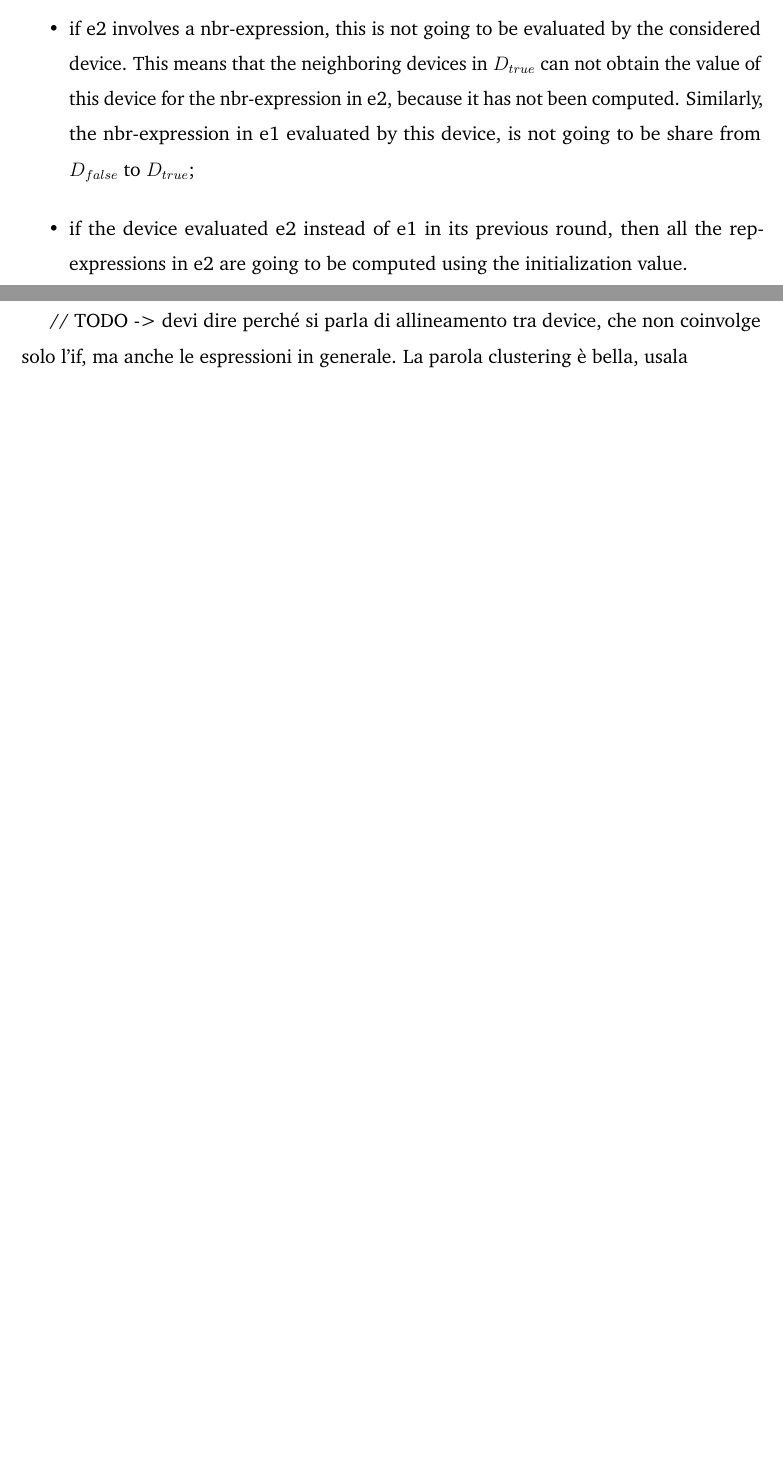
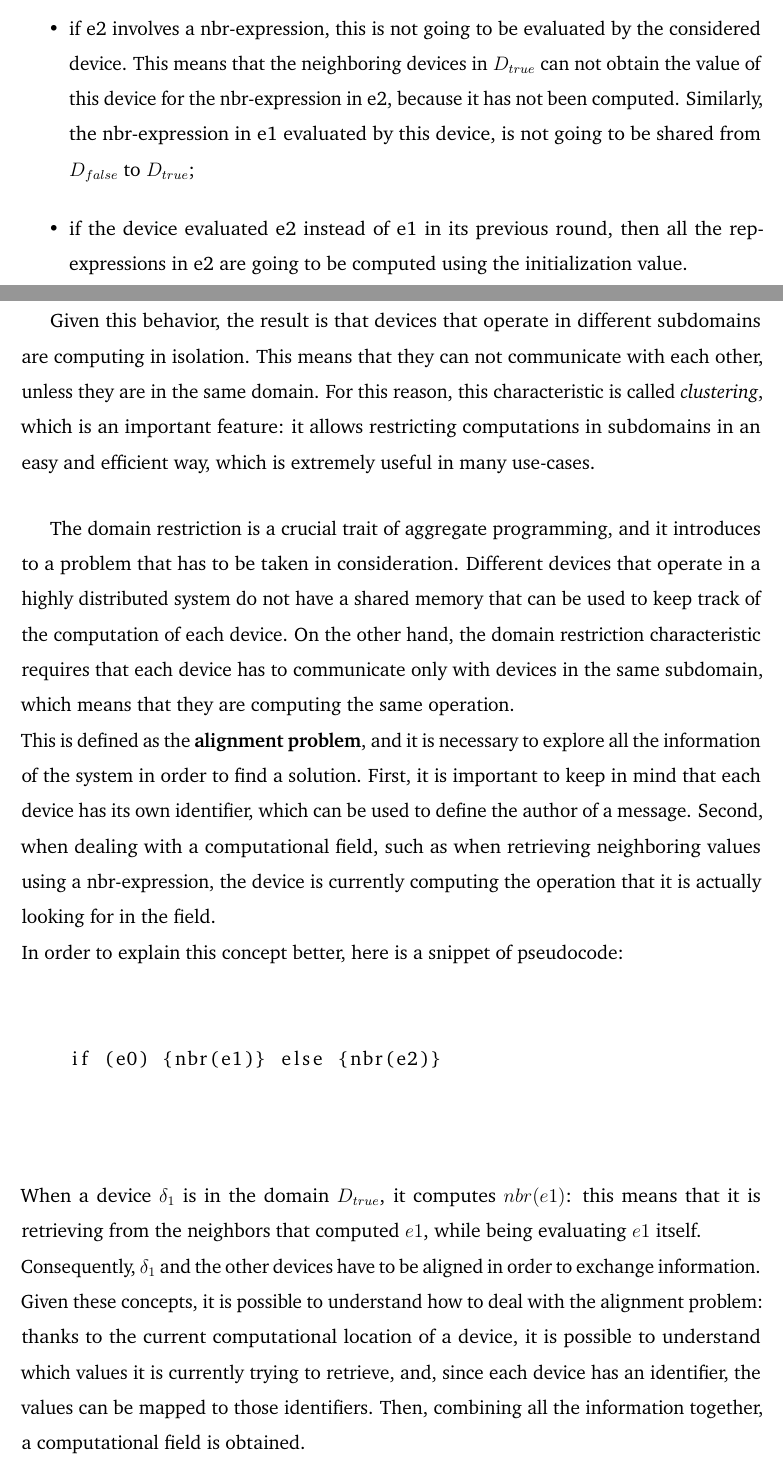
Before and after one commit to ElisaTronetti/collektive-master-thesis, a LaTeX thesis (main.tex, which reads document/chapters/1-introduction/introduction.tex): two parts of pages 12 and 13 of 18 before the commit and two parts of pages 12 and 13 of 19 after it, joined at a grey line, cut so that both start at the same text, the shorter picture padded with empty space. Compiled offline with pdfLaTeX.

Commit message:
feat(introduction): introduced alignment problem

```diff
--- a/document/chapters/1-introduction/introduction.tex
+++ b/document/chapters/1-introduction/introduction.tex
@@ -96,11 +96,21 @@ it is possible to identify two different restricted subdomains: the first one it
 For example, if a device is in the domain $D_{true}$, the following are the implications \cite{computational_fields_theory}:
 \begin{itemize}
     \item it does not compute e2, which is the typical branch behavior;
-    \item if e2 involves a nbr-expression, this is not going to be evaluated by the considered device. This means that the neighboring devices in $D_{true}$ can not obtain the value of this device for the nbr-expression in e2, because it has not been computed. Similarly, the nbr-expression in e1 evaluated by this device, is not going to be share from $D_{false}$ to  $D_{true}$;
+    \item if e2 involves a nbr-expression, this is not going to be evaluated by the considered device. This means that the neighboring devices in $D_{true}$ can not obtain the value of this device for the nbr-expression in e2, because it has not been computed. Similarly, the nbr-expression in e1 evaluated by this device, is not going to be shared from $D_{false}$ to $D_{true}$;
     \item if the device evaluated e2 instead of e1 in its previous round, then all the rep-expressions in e2 are going to be computed using the initialization value.
 \end{itemize}
 
-// TODO -> devi dire perché si parla di allineamento tra device, che non coinvolge solo l'if, ma anche le espressioni in generale. La parola clustering è bella, usala
+Given this behavior, the result is that devices that operate in different subdomains are computing in isolation. This means that they can not communicate with each other, unless they are in the same domain. For this reason, this characteristic is called \textit{clustering}, which is an important feature: it allows restricting computations in subdomains in an easy and efficient way, which is extremely useful in many use-cases.
+
+The domain restriction is a crucial trait of aggregate programming, and it introduces to a problem that has to be taken in consideration. Different devices that operate in a highly distributed system do not have a shared memory that can be used to keep track of the computation of each device. On the other hand, the domain restriction characteristic requires that each device has to communicate only with devices in the same subdomain, which means that they are computing the same operation.\newline
+This is defined as the \textbf{alignment problem}, and it is necessary to explore all the information of the system in order to find a solution. First, it is important to keep in mind that each device has its own identifier, which can be used to define the author of a message. Second, when dealing with a computational field, such as when retrieving neighboring values using a nbr-expression, the device is currently computing the operation that it is actually looking for in the field.\newline
+In order to explain this concept better, here is a snippet of pseudocode:
+\begin{lstlisting}
+    if (e0) {nbr(e1)} else {nbr(e2)}
+\end{lstlisting}
+When a device $\delta_1$ is in the domain $D_{true}$, it computes $nbr(e1)$: this means that it is retrieving from the neighbors that computed $e1$, while being evaluating $e1$ itself.\newline
+Consequently, $\delta_1$ and the other devices have to be aligned in order to exchange information.\newline
+Given these concepts, it is possible to understand how to deal with the alignment problem: thanks to the current computational location of a device, it is possible to understand which values it is currently trying to retrieve, and, since each device has an identifier, the values can be mapped to those identifiers. Then, combining all the information together, a computational field is obtained.
 
 \section{State of the art}
 \subsection{Protelis}
```
